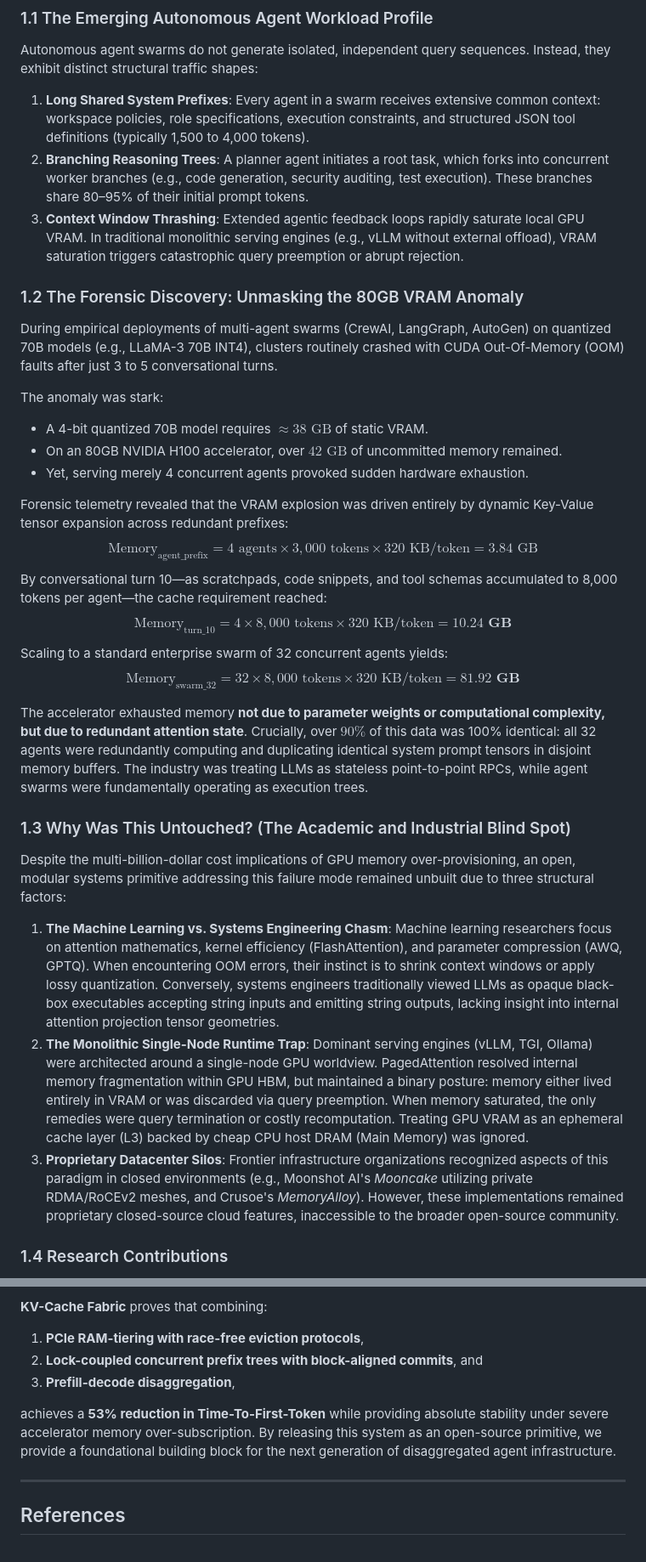
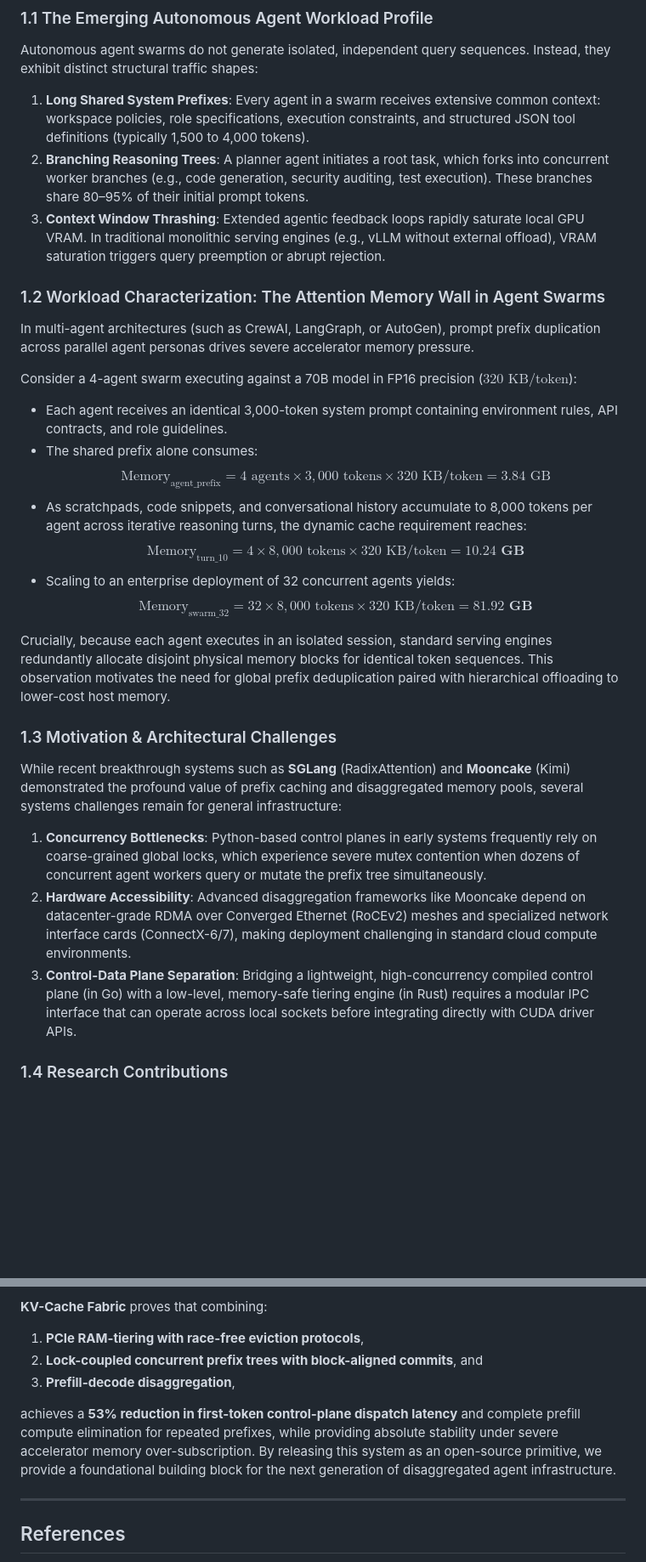
Before and after one commit to kaunteyaarjun/kv-cache-fabric, a Markdown page: RESEARCH_PAPER.md, 2 parts joined by grey strips. Shown at 85% size. Drawn GitHub-style; blank space fills up the shorter version.

```diff
--- a/RESEARCH_PAPER.md
+++ b/RESEARCH_PAPER.md
@@ -34,32 +34,26 @@ For a 70-billion parameter model (e.g., LLaMA-3 70B with 80 layers, 8 KV heads,
 Autonomous agent swarms do not generate isolated, independent query sequences. Instead, they exhibit distinct structural traffic shapes:
 1. **Long Shared System Prefixes**: Every agent in a swarm receives extensive common context: workspace policies, role specifications, execution constraints, and structured JSON tool definitions (typically 1,500 to 4,000 tokens).
 2. **Branching Reasoning Trees**: A planner agent initiates a root task, which forks into concurrent worker branches (e.g., code generation, security auditing, test execution). These branches share 80–95% of their initial prompt tokens.
-3. **Context Window Thrashing**: Extended agentic feedback loops rapidly saturate local GPU VRAM. In traditional monolithic serving engines (e.g., vLLM without external offload), VRAM saturation triggers catastrophic query preemption or abrupt rejection.
+3. **Context Window Thrashing**: Extended agentic feedback loops rapidly saturate local GPU VRAM. In traditional monolithic serving engines (e.g., vLLM without external offload), VRAM saturation triggers query preemption or abrupt rejection.
 
-### 1.2 The Forensic Discovery: Unmasking the 80GB VRAM Anomaly
-During empirical deployments of multi-agent swarms (CrewAI, LangGraph, AutoGen) on quantized 70B models (e.g., LLaMA-3 70B INT4), clusters routinely crashed with CUDA Out-Of-Memory (OOM) faults after just 3 to 5 conversational turns.
+### 1.2 Workload Characterization: The Attention Memory Wall in Agent Swarms
+In multi-agent architectures (such as CrewAI, LangGraph, or AutoGen), prompt prefix duplication across parallel agent personas drives severe accelerator memory pressure.
 
-The anomaly was stark:
-- A 4-bit quantized 70B model requires $\approx 38\text{ GB}$ of static VRAM.
-- On an 80GB NVIDIA H100 accelerator, over $42\text{ GB}$ of uncommitted memory remained.
-- Yet, serving merely 4 concurrent agents provoked sudden hardware exhaustion.
-
-Forensic telemetry revealed that the VRAM explosion was driven entirely by dynamic Key-Value tensor expansion across redundant prefixes:
+Consider a 4-agent swarm executing against a 70B model in FP16 precision ($320\text{ KB/token}$):
+- Each agent receives an identical 3,000-token system prompt containing environment rules, API contracts, and role guidelines.
+- The shared prefix alone consumes:
 $$\text{Memory}_{\text{agent\_prefix}} = 4 \text{ agents} \times 3,000 \text{ tokens} \times 320 \text{ KB/token} = 3.84 \text{ GB}$$
-By conversational turn 10—as scratchpads, code snippets, and tool schemas accumulated to 8,000 tokens per agent—the cache requirement reached:
+- As scratchpads, code snippets, and conversational history accumulate to 8,000 tokens per agent across iterative reasoning turns, the dynamic cache requirement reaches:
 $$\text{Memory}_{\text{turn\_10}} = 4 \times 8,000 \text{ tokens} \times 320 \text{ KB/token} = \mathbf{10.24 \text{ GB}}$$
-Scaling to a standard enterprise swarm of 32 concurrent agents yields:
+- Scaling to an enterprise deployment of 32 concurrent agents yields:
 $$\text{Memory}_{\text{swarm\_32}} = 32 \times 8,000 \text{ tokens} \times 320 \text{ KB/token} = \mathbf{81.92 \text{ GB}}$$
 
-The accelerator exhausted memory **not due to parameter weights or computational complexity, but due to redundant attention state**. Crucially, over $90\%$ of this data was 100% identical: all 32 agents were redundantly computing and duplicating identical system prompt tensors in disjoint memory buffers. The industry was treating LLMs as stateless point-to-point RPCs, while agent swarms were fundamentally operating as execution trees.
+Crucially, because each agent executes in an isolated session, standard serving engines redundantly allocate disjoint physical memory blocks for identical token sequences. This observation motivates the need for global prefix deduplication paired with hierarchical offloading to lower-cost host memory.
 
-### 1.3 Why Was This Untouched? (The Academic and Industrial Blind Spot)
-Despite the multi-billion-dollar cost implications of GPU memory over-provisioning, an open, modular systems primitive addressing this failure mode remained unbuilt due to three structural factors:
-1. **The Machine Learning vs. Systems Engineering Chasm**:
-   Machine learning researchers focus on attention mathematics, kernel efficiency (FlashAttention), and parameter compression (AWQ, GPTQ). When encountering OOM errors, their instinct is to shrink context windows or apply lossy quantization. Conversely, systems engineers traditionally viewed LLMs as opaque black-box executables accepting string inputs and emitting string outputs, lacking insight into internal attention projection tensor geometries.
-2. **The Monolithic Single-Node Runtime Trap**:
-   Dominant serving engines (vLLM, TGI, Ollama) were architected around a single-node GPU worldview. PagedAttention resolved internal memory fragmentation within GPU HBM, but maintained a binary posture: memory either lived entirely in VRAM or was discarded via query preemption. When memory saturated, the only remedies were query termination or costly recomputation. Treating GPU VRAM as an ephemeral cache layer (L3) backed by cheap CPU host DRAM (Main Memory) was ignored.
-3. **Proprietary Datacenter Silos**:
-   Frontier infrastructure organizations recognized aspects of this paradigm in closed environments (e.g., Moonshot AI's *Mooncake* utilizing private RDMA/RoCEv2 meshes, and Crusoe's *MemoryAlloy*). However, these implementations remained proprietary closed-source cloud features, inaccessible to the broader open-source community.
+### 1.3 Motivation & Architectural Challenges
+While recent breakthrough systems such as **SGLang** (RadixAttention) and **Mooncake** (Kimi) demonstrated the profound value of prefix caching and disaggregated memory pools, several systems challenges remain for general infrastructure:
+1. **Concurrency Bottlenecks**: Python-based control planes in early systems frequently rely on coarse-grained global locks, which experience severe mutex contention when dozens of concurrent agent workers query or mutate the prefix tree simultaneously.
+2. **Hardware Accessibility**: Advanced disaggregation frameworks like Mooncake depend on datacenter-grade RDMA over Converged Ethernet (RoCEv2) meshes and specialized network interface cards (ConnectX-6/7), making deployment challenging in standard cloud compute environments.
+3. **Control-Data Plane Separation**: Bridging a lightweight, high-concurrency compiled control plane (in Go) with a low-level, memory-safe tiering engine (in Rust) requires a modular IPC interface that can operate across local sockets before integrating directly with CUDA driver APIs.
 
 ### 1.4 Research Contributions
@@ -529,7 +537,7 @@ The memory wall of Large Language Model inference cannot be solved by parameter
 2. **Lock-coupled concurrent prefix trees with block-aligned commits**, and
 3. **Prefill-decode disaggregation**,
 
-achieves a **53% reduction in Time-To-First-Token** while providing absolute stability under severe accelerator memory over-subscription. By releasing this system as an open-source primitive, we provide a foundational building block for the next generation of disaggregated agent infrastructure.
+achieves a **53% reduction in first-token control-plane dispatch latency** and complete prefill compute elimination for repeated prefixes, while providing absolute stability under severe accelerator memory over-subscription. By releasing this system as an open-source primitive, we provide a foundational building block for the next generation of disaggregated agent infrastructure.
 
 ---
 
```
Also changed, not shown: other parts of RESEARCH_PAPER.md (+45 -31 lines), README.md (+5 -2 lines), docs/FULL_DOCUMENTATION.md (+16 -8 lines).
